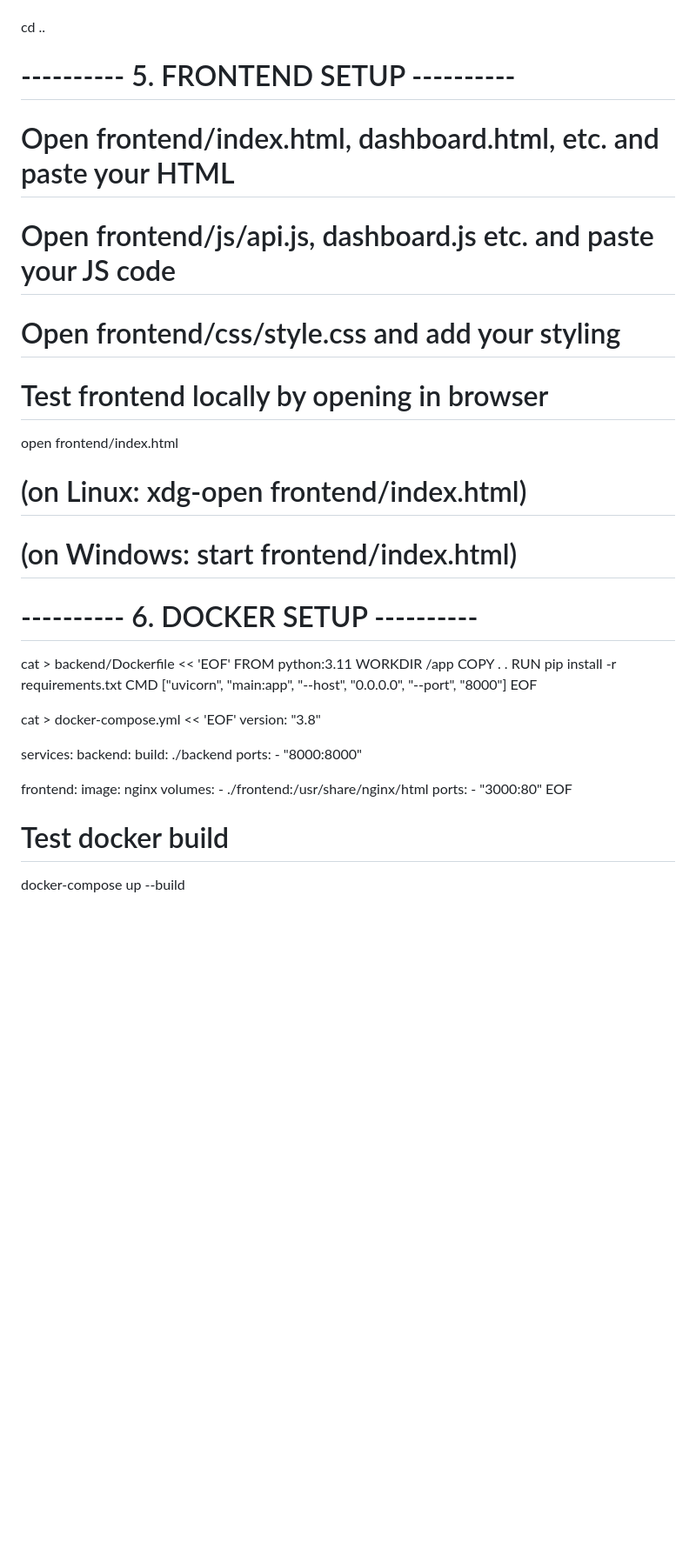
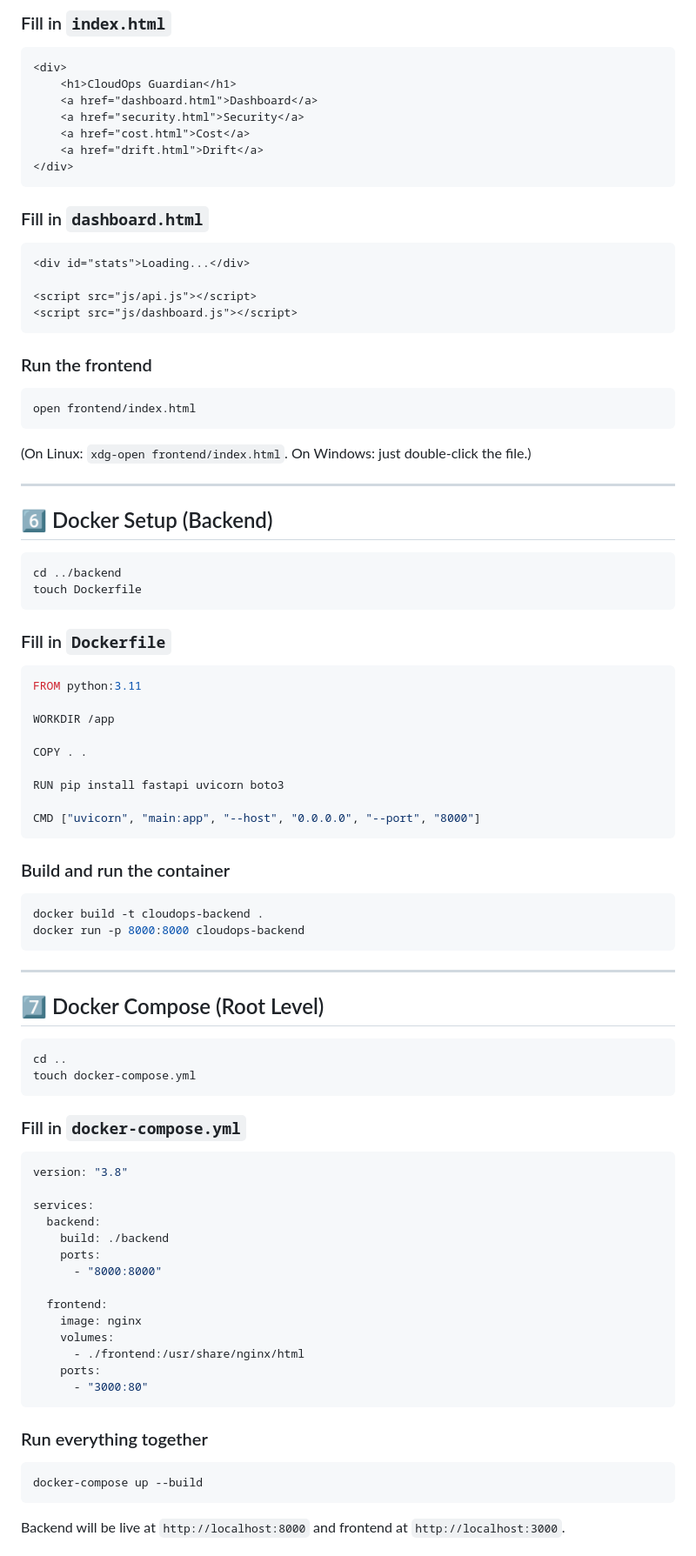
Before and after one commit to NiteshVishwakarma219/CloudOps-Guardian, a Markdown page: setup-guide.md, the part around one of its changes. Shown at 87% size. Rendered like a GitHub page; blank space fills up the shorter version.

````diff
--- a/setup-guide.md
+++ b/setup-guide.md
@@ -58,27 +186,74 @@ uvicorn main:app --reload
+### Fill in `index.html`
+
+```html
+<div>
+    <h1>CloudOps Guardian</h1>
+    <a href="dashboard.html">Dashboard</a>
+    <a href="security.html">Security</a>
+    <a href="cost.html">Cost</a>
+    <a href="drift.html">Drift</a>
+</div>
+```
+
+### Fill in `dashboard.html`
+
+```html
+<div id="stats">Loading...</div>
+
+<script src="js/api.js"></script>
+<script src="js/dashboard.js"></script>
+```
+
+### Run the frontend
+
+```bash
+open frontend/index.html
+```
+
+(On Linux: `xdg-open frontend/index.html`. On Windows: just double-click the file.)
+
+---
+
+## 6️⃣ Docker Setup (Backend)
+
+```bash
+cd ../backend
+touch Dockerfile
+```
+
+### Fill in `Dockerfile`
+
+```dockerfile
+FROM python:3.11
+
+WORKDIR /app
+
+COPY . .
+
+RUN pip install fastapi uvicorn boto3
+
+CMD ["uvicorn", "main:app", "--host", "0.0.0.0", "--port", "8000"]
+```
+
+### Build and run the container
+
+```bash
+docker build -t cloudops-backend .
+docker run -p 8000:8000 cloudops-backend
+```
+
+---
+
+## 7️⃣ Docker Compose (Root Level)
+
+```bash
 cd ..
+touch docker-compose.yml
+```
 
+### Fill in `docker-compose.yml`
 
-# ---------- 5. FRONTEND SETUP ----------
-# Open frontend/index.html, dashboard.html, etc. and paste your HTML
-# Open frontend/js/api.js, dashboard.js etc. and paste your JS code
-# Open frontend/css/style.css and add your styling
-
-# Test frontend locally by opening in browser
-open frontend/index.html
-# (on Linux: xdg-open frontend/index.html)
-# (on Windows: start frontend/index.html)
-
-
-# ---------- 6. DOCKER SETUP ----------
-cat > backend/Dockerfile << 'EOF'
-FROM python:3.11
-WORKDIR /app
-COPY . .
-RUN pip install -r requirements.txt
-CMD ["uvicorn", "main:app", "--host", "0.0.0.0", "--port", "8000"]
-EOF
-
-cat > docker-compose.yml << 'EOF'
+```yaml
 version: "3.8"
 
 services:
@@ -93,9 +268,13 @@ services:
       - ./frontend:/usr/share/nginx/html
     ports:
       - "3000:80"
-EOF
+```
 
-# Test docker build
+### Run everything together
+
+```bash
 docker-compose up --build
+```
 
+Backend will be live at `http://localhost:8000` and frontend at `http://localhost:3000`.
 
````
Also changed, not shown: other parts of setup-guide.md (+225 -38 lines).
